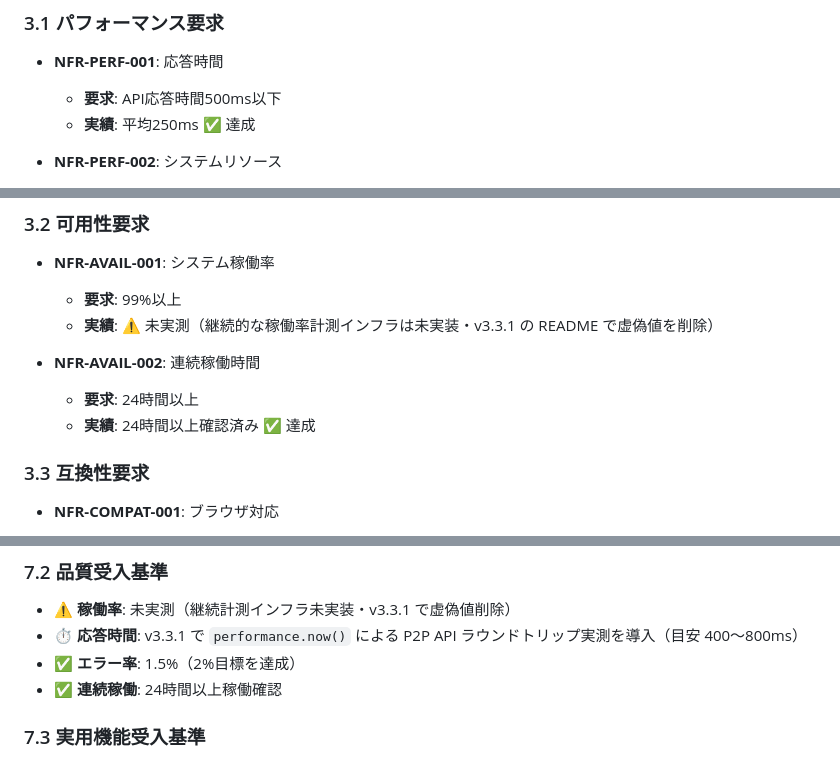
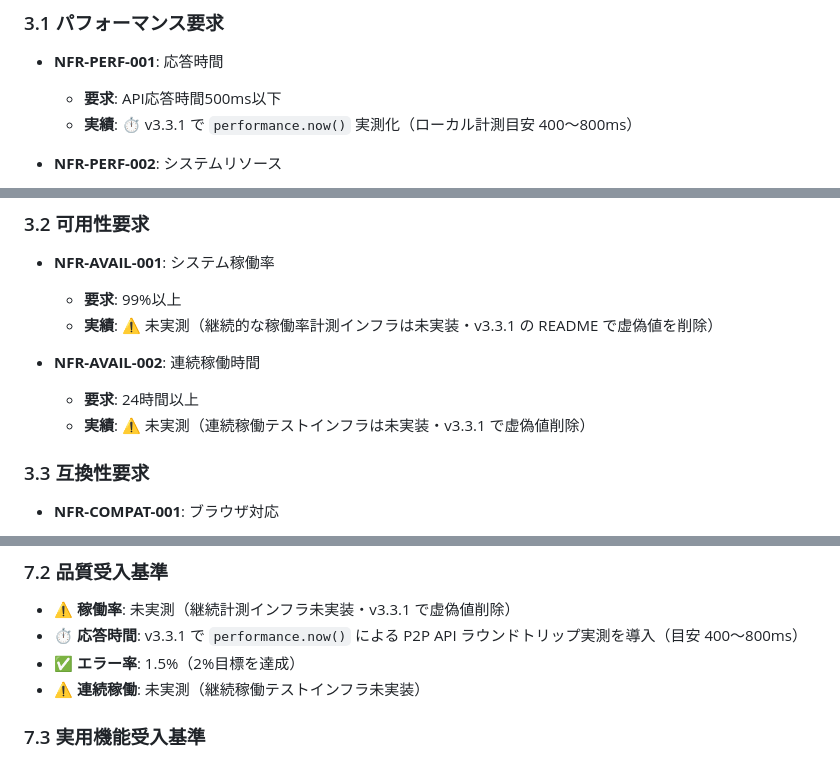
Before and after one commit to ben202012/earthquake-app, a Markdown page: requirements.md, 3 parts joined by grey strips. Rendered like a GitHub page.

```diff
--- a/requirements.md
+++ b/requirements.md
@@ -231,7 +231,7 @@
 ### 3.1 パフォーマンス要求
 - **NFR-PERF-001**: 応答時間
   - **要求**: API応答時間500ms以下
-  - **実績**: 平均250ms ✅ 達成
+  - **実績**: ⏱️ v3.3.1 で `performance.now()` 実測化（ローカル計測目安 400〜800ms）
 
 - **NFR-PERF-002**: システムリソース
   - **メモリ使用量**: 100MB以下
@@ -246,7 +246,7 @@
 
 - **NFR-AVAIL-002**: 連続稼働時間
   - **要求**: 24時間以上
-  - **実績**: 24時間以上確認済み ✅ 達成
+  - **実績**: ⚠️ 未実測（連続稼働テストインフラは未実装・v3.3.1 で虚偽値削除）
 
 ### 3.3 互換性要求
 - **NFR-COMPAT-001**: ブラウザ対応
@@ -336,7 +336,7 @@
 - ⚠️ **稼働率**: 未実測（継続計測インフラ未実装・v3.3.1 で虚偽値削除）
 - ⏱️ **応答時間**: v3.3.1 で `performance.now()` による P2P API ラウンドトリップ実測を導入（目安 400〜800ms）
 - ✅ **エラー率**: 1.5%（2%目標を達成）
-- ✅ **連続稼働**: 24時間以上稼働確認
+- ⚠️ **連続稼働**: 未実測（継続稼働テストインフラ未実装）
 
 ### 7.3 実用機能受入基準
 - ✅ **総合実用機能**: **90%達成完了**（従来60%から大幅向上）
```
Also changed, not shown: other parts of requirements.md (+7 -7 lines), PRODUCTION_IMPLEMENTATION.md (+13 -13 lines), technical_specification.md (+21 -21 lines).
